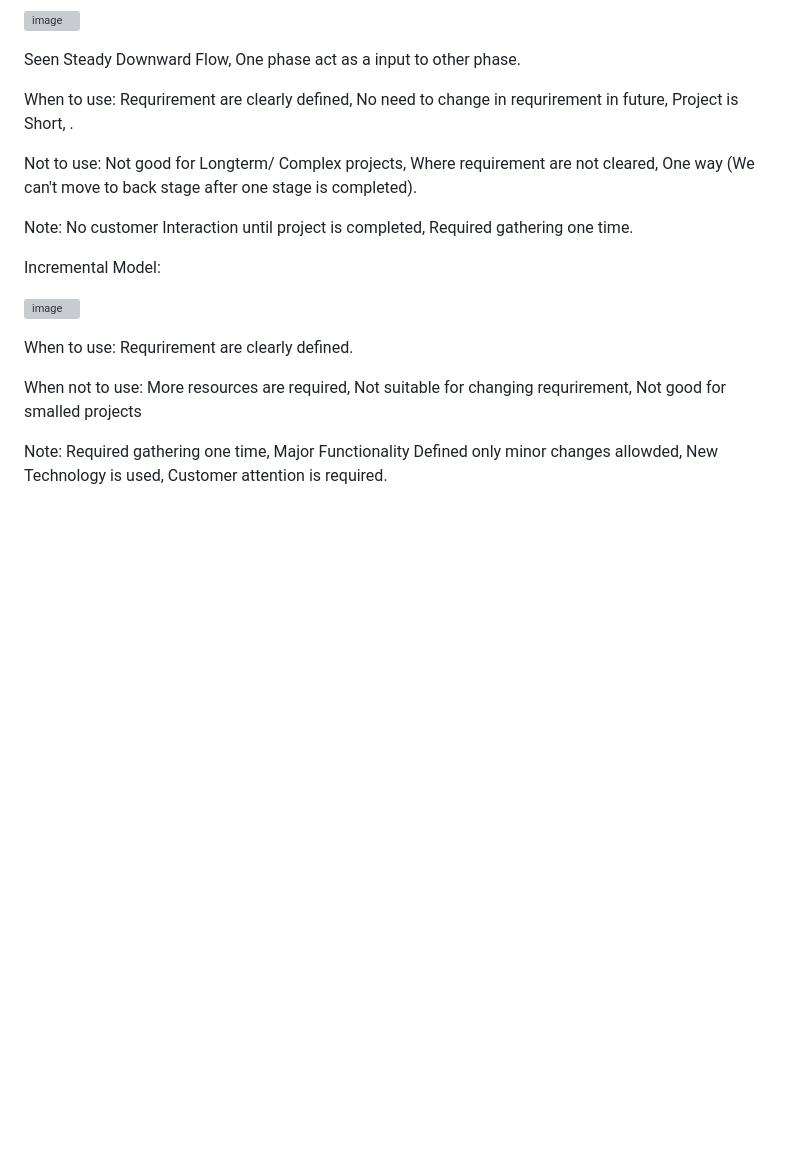
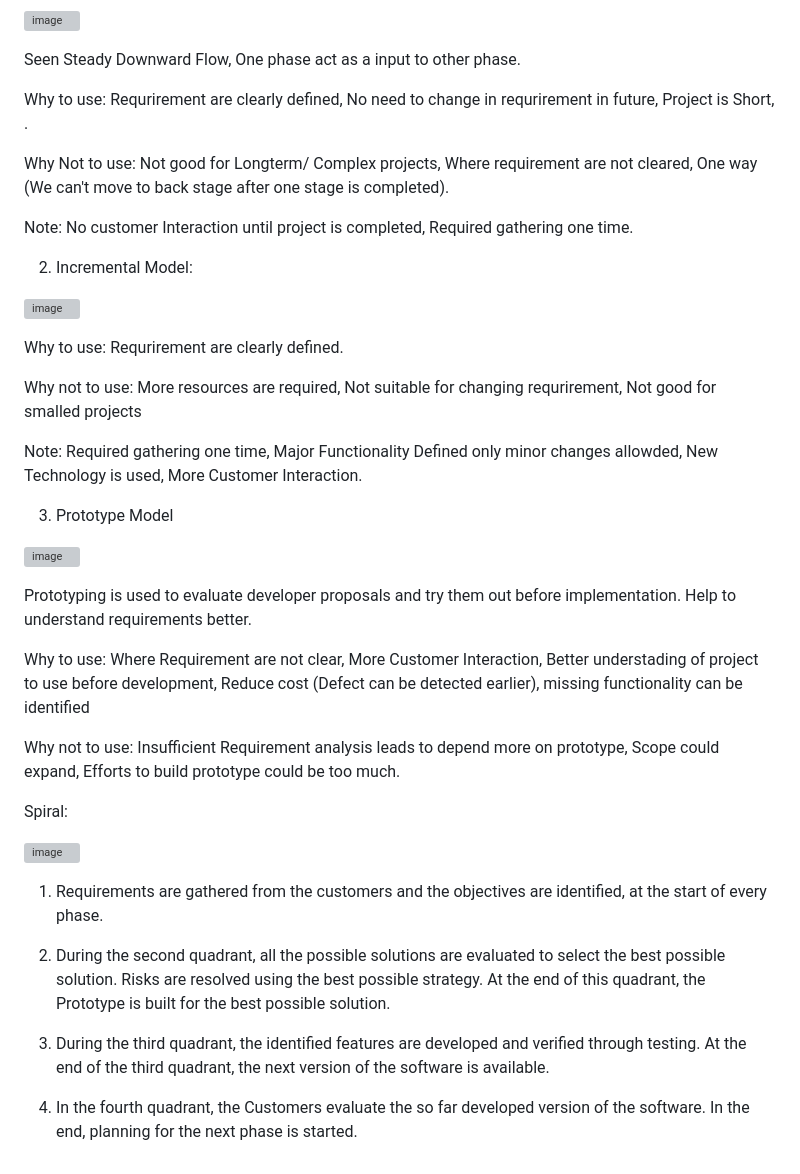
Before and after one commit to niityam/ICT_GUNI_Nityam, a Markdown page: Personal/FI_SE.md, the part around the change. Drawn GitHub-style; blank space fills up the shorter version; grey boxes are pictures that could not be loaded.

```diff
--- a/Personal/FI_SE.md
+++ b/Personal/FI_SE.md
@@ -60,18 +60,41 @@ SDLC Models
 
 Seen Steady Downward Flow, One phase act as a input to other phase.
 
-When to use: Requrirement are clearly defined, No need to change in requrirement in future, Project is Short, .
+Why to use: Requrirement are clearly defined, No need to change in requrirement in future, Project is Short, .
 
-Not to use: Not good for Longterm/ Complex projects, Where requirement are not cleared, One way (We can't move to back stage after one stage is completed).
+Why Not to use: Not good for Longterm/ Complex projects, Where requirement are not cleared, One way (We can't move to back stage after one stage is completed).
 
 Note: No customer Interaction until project is completed, Required gathering one time.
 
-Incremental Model:
+2. Incremental Model:
 
 ![image](https://user-images.githubusercontent.com/78067067/222526374-bb713b0c-bcc1-4efa-963b-b567b08db2dd.png)
 
-When to use: Requrirement are clearly defined.
+Why to use: Requrirement are clearly defined.
 
-When not to use: More resources are required, Not suitable for changing requrirement, Not good for smalled projects
+Why not to use: More resources are required, Not suitable for changing requrirement, Not good for smalled projects
 
-Note: Required gathering one time, Major Functionality Defined only minor changes allowded, New Technology is used, Customer attention is required.
+Note: Required gathering one time, Major Functionality Defined only minor changes allowded, New Technology is used, More Customer Interaction.
+
+
+3. Prototype Model
+
+![image](https://user-images.githubusercontent.com/78067067/222527961-d92c2c70-6987-426d-bb52-457296135878.png)
+
+Prototyping is used to evaluate developer proposals and try them out before implementation. Help to understand requirements better.
+
+Why to use: Where Requirement are not clear, More Customer Interaction, Better understading of project to use before development, Reduce cost (Defect can be detected earlier), missing functionality can be identified
+
+Why not to use: Insufficient Requirement analysis leads to depend more on prototype, Scope could expand, Efforts to build prototype could be too much.
+
+Spiral:
+
+![image](https://user-images.githubusercontent.com/78067067/222529840-ffcfca87-3d44-41d9-82d7-cff2a735dbf6.png)
+
+1. Requirements are gathered from the customers and the objectives are identified, at the start of every phase.
+
+2. During the second quadrant, all the possible solutions are evaluated to select the best possible solution. Risks are resolved using the best possible strategy. At the end of this quadrant, the Prototype is built for the best possible solution.
+
+3. During the third quadrant, the identified features are developed and verified through testing. At the end of the third quadrant, the next version of the software is available.
+
+4. In the fourth quadrant, the Customers evaluate the so far developed version of the software. In the end, planning for the next phase is started.
```
